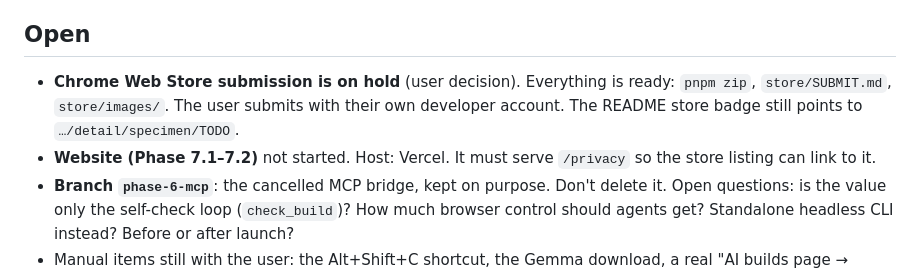
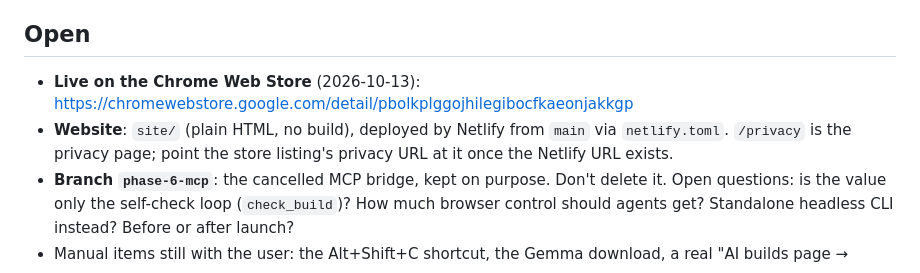
Before and after one commit to ayu-works/specimen, a Markdown page: docs/HANDOFF.md, the part around the change. Drawn GitHub-style.

```diff
--- a/docs/HANDOFF.md
+++ b/docs/HANDOFF.md
@@ -18,8 +18,8 @@ Read `CLAUDE.md` first. It holds the workflow and rules. This file says where th
 - The "scanned" site in the video is made up. No real brands, logos or copy.
 
 ## Open
-- **Chrome Web Store submission is on hold** (user decision). Everything is ready: `pnpm zip`, `store/SUBMIT.md`, `store/images/`. The user submits with their own developer account. The README store badge still points to `…/detail/specimen/TODO`.
-- **Website (Phase 7.1–7.2)** not started. Host: Vercel. It must serve `/privacy` so the store listing can link to it.
+- **Live on the Chrome Web Store** (2026-10-13): https://chromewebstore.google.com/detail/pbolkplggojhilegibocfkaeonjakkgp
+- **Website**: `site/` (plain HTML, no build), deployed by Netlify from `main` via `netlify.toml`. `/privacy` is the privacy page; point the store listing's privacy URL at it once the Netlify URL exists.
 - **Branch `phase-6-mcp`**: the cancelled MCP bridge, kept on purpose. Don't delete it. Open questions: is the value only the self-check loop (`check_build`)? How much browser control should agents get? Standalone headless CLI instead? Before or after launch?
 - Manual items still with the user: the Alt+Shift+C shortcut, the Gemma download, a real "AI builds page → Fidelity check".
 
```
Also changed, not shown: README.md (+2 -2 lines).
